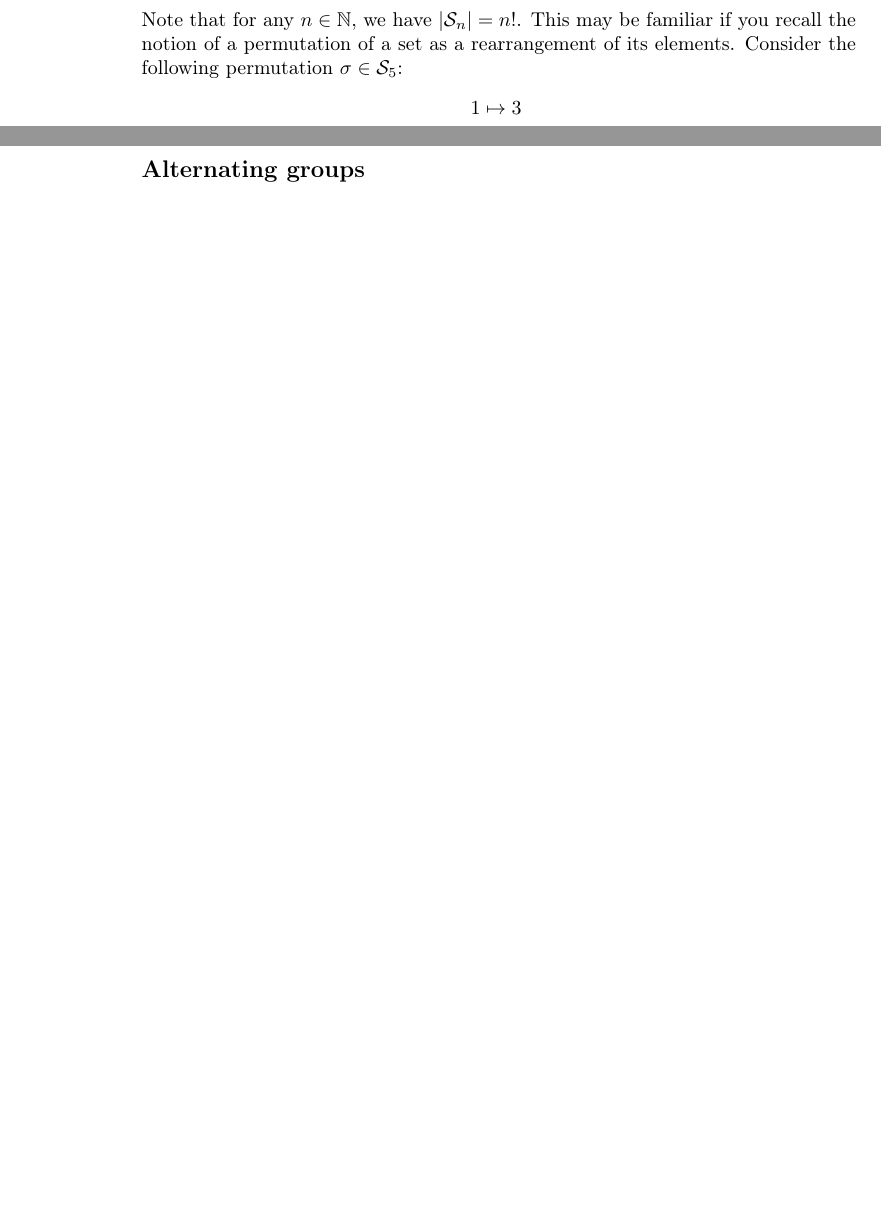
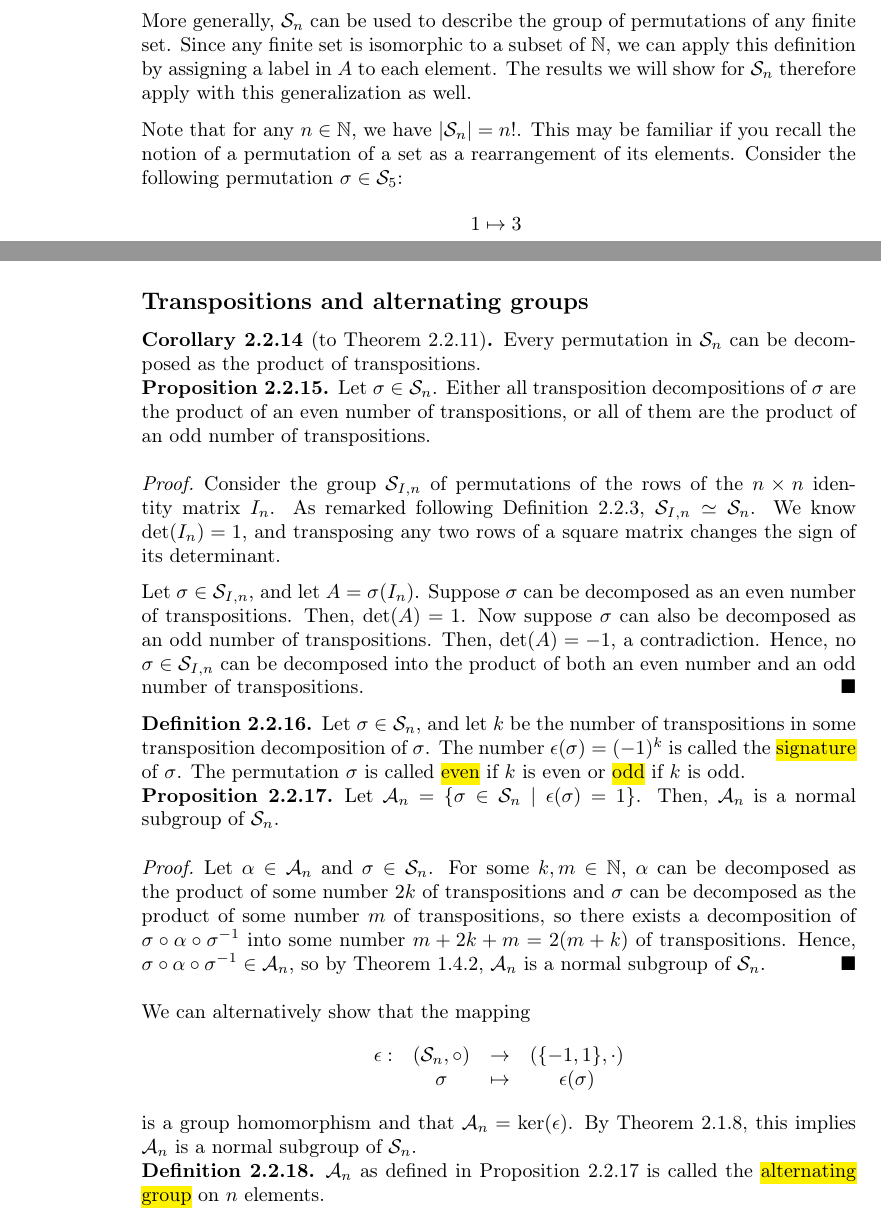
Before and after one commit to cooper-johnston/abstract_algebra_compendium, a LaTeX thesis (main.tex, which reads chapters/2_relations_between_groups.tex): two parts of pages 24 and 26 of 26 before the commit and two parts of pages 24 and 26 of 27 after it, joined at a grey line, cut at the place of the change, the shorter picture padded with empty space. Compiled offline with pdfLaTeX.

Commit message:
finished alternating group subsubsection

```diff
--- a/chapters/2_relations_between_groups.tex
+++ b/chapters/2_relations_between_groups.tex
@@ -163,5 +163,7 @@ The neutral element of a permutation group is naturally the identity mapping, wh
 Let $ A=\{1,2,\ldots,n\} $ for some $ n\in\mathbb{N} $. Then, $ \mathcal{S}_n=\mathcal{S}(A) $ is called the \defnem{symmetric group} on $ n $ elements.
 \end{defn}
+
+More generally, $ \mathcal{S}_n $ can be used to describe the group of permutations of any finite set. Since any finite set is isomorphic to a subset of $ \mathbb{N} $, we can apply this definition by assigning a label in $ A $ to each element. The results we will show for $ \mathcal{S}_n $ therefore apply with this generalization as well.
 
 Note that for any $ n\in\mathbb{N} $, we have $ \lvert\mathcal{S}_n\rvert=n! $. This may be familiar if you recall the notion of a permutation of a set as a rearrangement of its elements. Consider the following permutation $ \sigma\in\mathcal{S}_5 $:
 \begin{align*}
@@ -289,7 +291,44 @@ We can decompose $ \sigma $ into cycles as $ \sigma=\tau_1\circ\tau_2\circ\cdots
 Since $ \ord(\tau_i)=l_i $ for $ 1\leq i\leq k $, we see that if $ \sigma^m=\id $, then $ m $ is a multiple of each of the $ l_i $s. Hence, by definition, $ \ord(\sigma) $ is the lowest such $ m $.
 \end{proof}
 
-\subsection*{Alternating groups}
+\subsection*{Transpositions and alternating groups}
+
+\begin{cor}[to Theorem \ref{thm:cycle_decomp}]
+Every permutation in $ \mathcal{S}_n $ can be decomposed as the product of transpositions.
+\end{cor}
+
+\begin{prop}
+Let $ \sigma\in\mathcal{S}_n $. Either all transposition decompositions of $ \sigma $ are the product of an even number of transpositions, or all of them are the product of an odd number of transpositions.
+\end{prop}
+\begin{proof}
+Consider the group $ \mathcal{S}_{I,n} $ of permutations of the rows of the $ n\times n $ identity matrix $ I_n $. As remarked following Definition \ref{defn:symmetric_group}, $ \mathcal{S}_{I,n}\simeq\mathcal{S}_n $. We know $ \det(I_n)=1 $, and transposing any two rows of a square matrix changes the sign of its determinant.
+
+Let $ \sigma\in\mathcal{S}_{I,n} $, and let $ A=\sigma(I_n) $. Suppose $ \sigma $ can be decomposed as an even number of transpositions. Then, $ \det(A)=1 $. Now suppose $ \sigma $ can also be decomposed as an odd number of transpositions. Then, $ \det(A)=-1 $, a contradiction. Hence, no $ \sigma\in\mathcal{S}_{I,n} $ can be decomposed into the product of both an even number and an odd number of transpositions.
+\end{proof}
+
+\begin{defn}
+Let $ \sigma\in\mathcal{S}_n $, and let $ k $ be the number of transpositions in some transposition decomposition of $ \sigma $. The number $ \epsilon(\sigma)=(-1)^k $ is called the \defnem{signature} of $ \sigma $. The permutation $ \sigma $ is called \defnem{even} if $ k $ is even or \defnem{odd} if $ k $ is odd.
+\end{defn}
+
+\begin{prop}\label{prop:alternating_group}
+Let $ \mathcal{A}_n=\{\sigma\in\mathcal{S}_n\mid\epsilon(\sigma)=1\} $. Then, $ \mathcal{A}_n $ is a normal subgroup of $ \mathcal{S}_n $.
+\end{prop}
+\begin{proof}
+Let $ \alpha\in\mathcal{A}_n $ and $ \sigma\in\mathcal{S}_n $. For some $ k,m\in\mathbb{N} $, $ \alpha $ can be decomposed as the product of some number $ 2k $ of transpositions and $ \sigma $ can be decomposed as the product of some number $ m $ of transpositions, so there exists a decomposition of $ \sigma\circ\alpha\circ\sigma^{-1} $ into some number $ m+2k+m=2(m+k) $ of transpositions. Hence, $ \sigma\circ\alpha\circ\sigma^{-1}\in\mathcal{A}_n $, so by Theorem \ref{prop:normal_subgroup}, $ \mathcal{A}_n $ is a normal subgroup of $ \mathcal{S}_n $.
+\end{proof}
+
+We can alternatively show that the mapping
+\begin{equation*}
+    \begin{array}{rccc}
+        \epsilon: & (\mathcal{S}_n,\circ) & \to & (\{-1,1\},\cdot) \\
+        & \sigma & \mapsto & \epsilon(\sigma)
+    \end{array}
+\end{equation*}
+is a group homomorphism and that $ \mathcal{A}_n=\ker(\epsilon) $. By Theorem \ref{thm:ker_normal_subgroup}, this implies $ \mathcal{A}_n $ is a normal subgroup of $ \mathcal{S}_n $.
+
+\begin{defn}
+$ \mathcal{A}_n $ as defined in Proposition \ref{prop:alternating_group} is called the \defnem{alternating group} on $ n $ elements.
+\end{defn}
 
 \subsection*{The dihedral group}
 
```
Also changed, not shown: chapters/1_groups_and_subgroups.tex (+2 -2 lines), main.pdf, chapters/2_relations_between_groups.tex (4 more changed lines).
